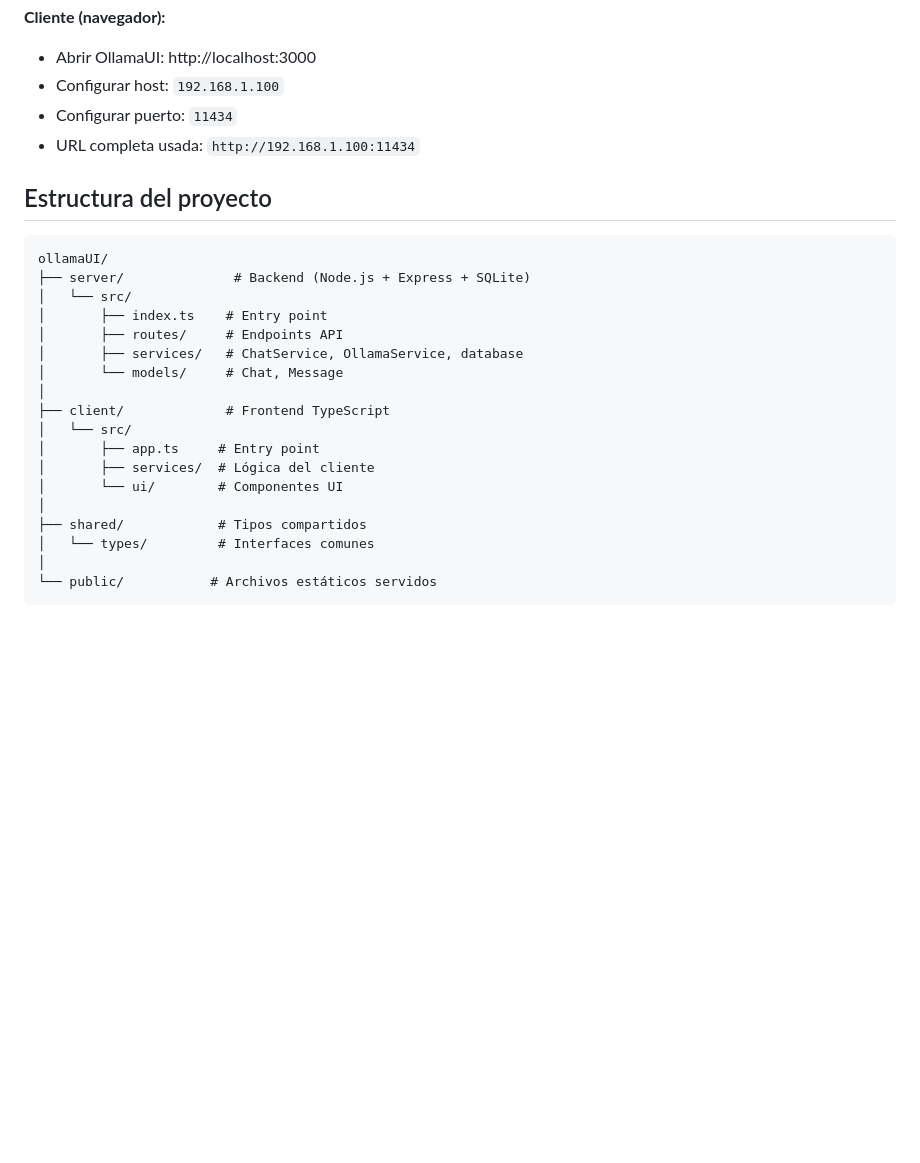
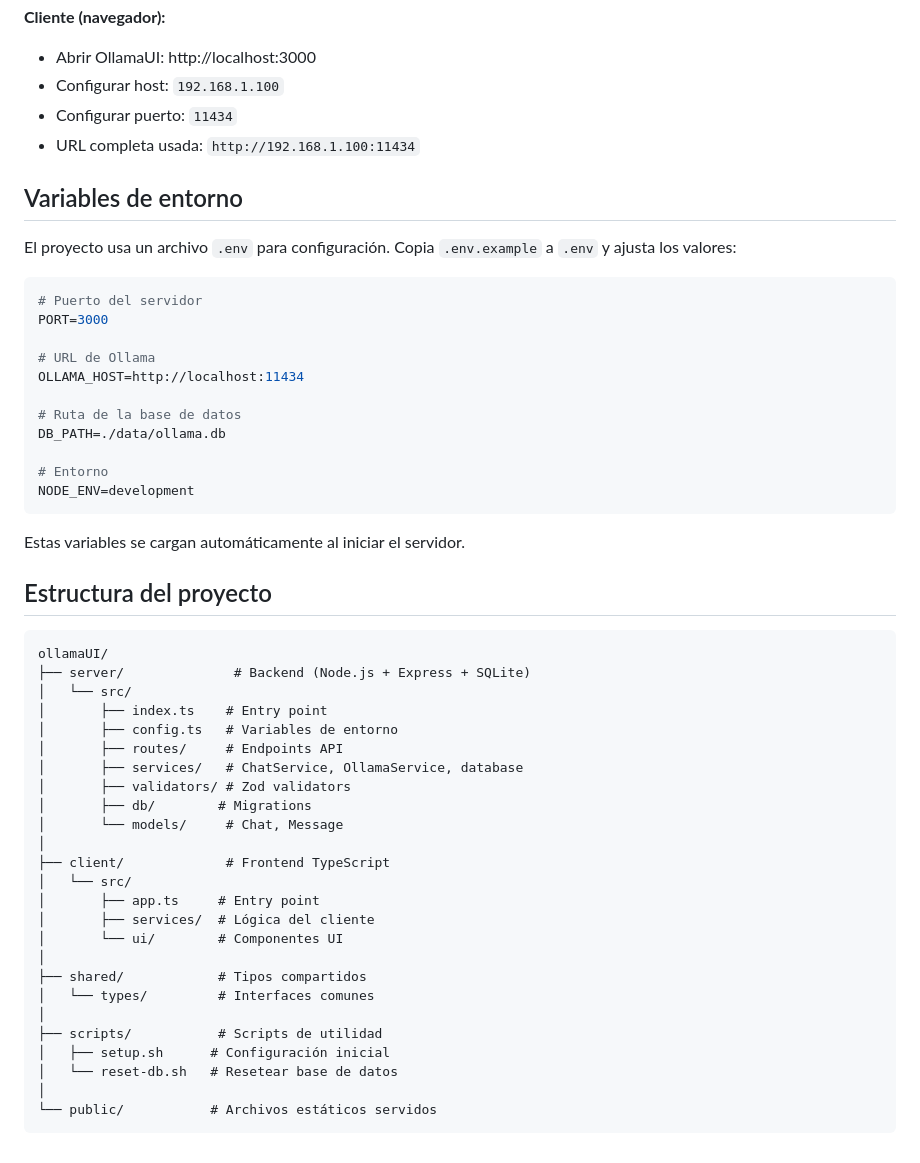
Before and after one commit to abelnhm/ollamplus, a Markdown page: CONFIGURACION-RED.md, the part around the change. GitHub-like rendering; blank space fills up the shorter version.

````diff
--- a/CONFIGURACION-RED.md
+++ b/CONFIGURACION-RED.md
@@ -154,6 +154,26 @@ curl -X POST http://192.168.1.100:11434/api/tags
 - Configurar puerto: `11434`
 - URL completa usada: `http://192.168.1.100:11434`
 
+## Variables de entorno
+
+El proyecto usa un archivo `.env` para configuración. Copia `.env.example` a `.env` y ajusta los valores:
+
+```bash
+# Puerto del servidor
+PORT=3000
+
+# URL de Ollama
+OLLAMA_HOST=http://localhost:11434
+
+# Ruta de la base de datos
+DB_PATH=./data/ollama.db
+
+# Entorno
+NODE_ENV=development
+```
+
+Estas variables se cargan automáticamente al iniciar el servidor.
+
 ## Estructura del proyecto
 
 ```
@@ -161,8 +181,11 @@ ollamaUI/
 ├── server/              # Backend (Node.js + Express + SQLite)
 │   └── src/
 │       ├── index.ts    # Entry point
+│       ├── config.ts   # Variables de entorno
 │       ├── routes/     # Endpoints API
 │       ├── services/   # ChatService, OllamaService, database
+│       ├── validators/ # Zod validators
+│       ├── db/        # Migrations
 │       └── models/     # Chat, Message
 │
 ├── client/             # Frontend TypeScript
@@ -174,5 +197,9 @@ ollamaUI/
 ├── shared/            # Tipos compartidos
 │   └── types/         # Interfaces comunes
 │
+├── scripts/           # Scripts de utilidad
+│   ├── setup.sh      # Configuración inicial
+│   └── reset-db.sh   # Resetear base de datos
+│
 └── public/           # Archivos estáticos servidos
 ```
````
Also changed, not shown: README.MD (+19 -2 lines), SCRIPTS-DESARROLLO.md (+25 -0 lines).
